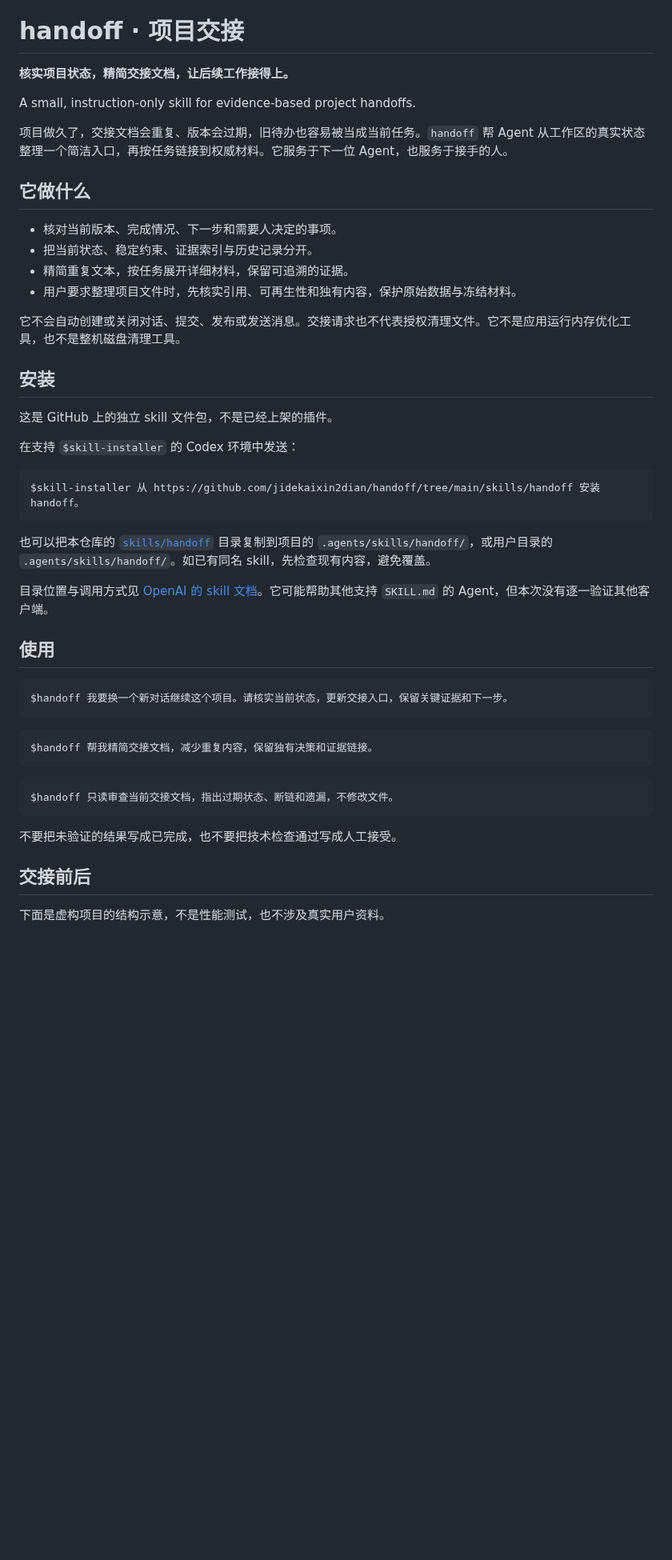
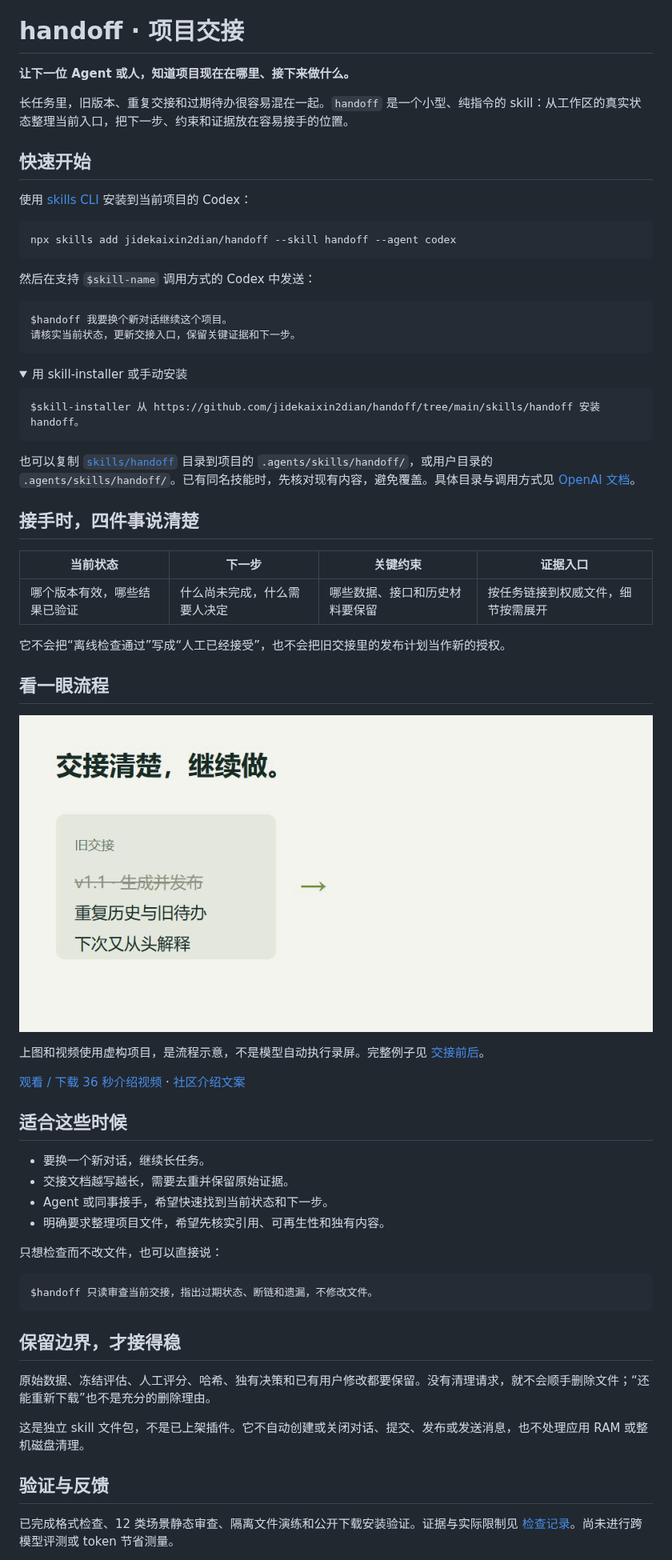
Before and after one commit to jidekaixin2dian/handoff, a Markdown page: README.md, the part around one of its changes. Shown at 80% size. Drawn GitHub-style; pictures changed too: assets/workflow.gif (added); folded sections open; blank space fills up the shorter version.

Commit message:
Add project visuals, bilingual docs, intro video and downloadable source

````diff
--- a/README.md
+++ b/README.md
@@ -1,51 +5,71 @@
 # handoff · 项目交接
 
-**核实项目状态，精简交接文档，让后续工作接得上。**
+**让下一位 Agent 或人，知道项目现在在哪里、接下来做什么。**
 
-A small, instruction-only skill for evidence-based project handoffs.
+长任务里，旧版本、重复交接和过期待办很容易混在一起。`handoff` 是一个小型、纯指令的 skill：从工作区的真实状态整理当前入口，把下一步、约束和证据放在容易接手的位置。
 
-项目做久了，交接文档会重复、版本会过期，旧待办也容易被当成当前任务。`handoff` 帮 Agent 从工作区的真实状态整理一个简洁入口，再按任务链接到权威材料。它服务于下一位 Agent，也服务于接手的人。
+## 快速开始
 
-## 它做什么
+使用 [skills CLI](https://github.com/vercel-labs/skills) 安装到当前项目的 Codex：
 
-- 核对当前版本、完成情况、下一步和需要人决定的事项。
-- 把当前状态、稳定约束、证据索引与历史记录分开。
-- 精简重复文本，按任务展开详细材料，保留可追溯的证据。
-- 用户要求整理项目文件时，先核实引用、可再生性和独有内容，保护原始数据与冻结材料。
+```bash
+npx skills add jidekaixin2dian/handoff --skill handoff --agent codex
+```
 
-它不会自动创建或关闭对话、提交、发布或发送消息。交接请求也不代表授权清理文件。它不是应用运行内存优化工具，也不是整机磁盘清理工具。
+然后在支持 `$skill-name` 调用方式的 Codex 中发送：
 
-## 安装
+```text
+$handoff 我要换个新对话继续这个项目。
+请核实当前状态，更新交接入口，保留关键证据和下一步。
+```
 
-这是 GitHub 上的独立 skill 文件包，不是已经上架的插件。
-
-在支持 `$skill-installer` 的 Codex 环境中发送：
+<details>
+<summary>用 skill-installer 或手动安装</summary>
 
 ```text
 $skill-installer 从 https://github.com/jidekaixin2dian/handoff/tree/main/skills/handoff 安装 handoff。
 ```
 
-也可以把本仓库的 [`skills/handoff`](skills/handoff/SKILL.md) 目录复制到项目的 `.agents/skills/handoff/`，或用户目录的 `.agents/skills/handoff/`。如已有同名 skill，先检查现有内容，避免覆盖。
+也可以复制 [`skills/handoff`](skills/handoff/SKILL.md) 目录到项目的 `.agents/skills/handoff/`，或用户目录的 `.agents/skills/handoff/`。已有同名技能时，先核对现有内容，避免覆盖。具体目录与调用方式见 [OpenAI 文档](https://learn.chatgpt.com/docs/build-skills)。
 
-目录位置与调用方式见 [OpenAI 的 skill 文档](https://learn.chatgpt.com/docs/build-skills)。它可能帮助其他支持 `SKILL.md` 的 Agent，但本次没有逐一验证其他客户端。
+</details>
 
-## 使用
+## 接手时，四件事说清楚
+
+| 当前状态 | 下一步 | 关键约束 | 证据入口 |
+| --- | --- | --- | --- |
+| 哪个版本有效，哪些结果已验证 | 什么尚未完成，什么需要人决定 | 哪些数据、接口和历史材料要保留 | 按任务链接到权威文件，细节按需展开 |
+
+它不会把“离线检查通过”写成“人工已经接受”，也不会把旧交接里的发布计划当作新的授权。
+
+## 看一眼流程
+
+![交接流程示意：旧文档中的版本与待办整理为当前状态、下一步和证据入口](assets/workflow.gif)
+
+上图和视频使用虚构项目，是流程示意，不是模型自动执行录屏。完整例子见 [交接前后](docs/example.md)。
+
+[观看 / 下载 36 秒介绍视频](https://raw.githubusercontent.com/jidekaixin2dian/handoff/main/assets/handoff-intro.mp4) · [社区介绍文案](docs/launch.md)
+
+## 适合这些时候
+
+- 要换一个新对话，继续长任务。
+- 交接文档越写越长，需要去重并保留原始证据。
+- Agent 或同事接手，希望快速找到当前状态和下一步。
+- 明确要求整理项目文件，希望先核实引用、可再生性和独有内容。
+
+只想检查而不改文件，也可以直接说：
 
 ```text
-$handoff 我要换一个新对话继续这个项目。请核实当前状态，更新交接入口，保留关键证据和下一步。
+$handoff 只读审查当前交接，指出过期状态、断链和遗漏，不修改文件。
 ```
 
-```text
-$handoff 帮我精简交接文档，减少重复内容，保留独有决策和证据链接。
-```
+## 保留边界，才接得稳
 
-```text
-$handoff 只读审查当前交接文档，指出过期状态、断链和遗漏，不修改文件。
-```
+原始数据、冻结评估、人工评分、哈希、独有决策和已有用户修改都要保留。没有清理请求，就不会顺手删除文件；“还能重新下载”也不是充分的删除理由。
 
-不要把未验证的结果写成已完成，也不要把技术检查通过写成人工接受。
+这是独立 skill 文件包，不是已上架插件。它不自动创建或关闭对话、提交、发布或发送消息，也不处理应用 RAM 或整机磁盘清理。
 
-## 交接前后
+## 验证与反馈
 
-下面是虚构项目的结构示意，不是性能测试，也不涉及真实用户资料。
+已完成格式检查、12 类场景静态审查、隔离文件演练和公开下载安装验证。证据与实际限制见 [检查记录](docs/validation.md)。尚未进行跨模型评测或 token 节省测量。
 
````
Also changed, not shown: other parts of README.md (+6 -15 lines), README.en.md (added, +57 -0 lines), docs/example.md (added, +44 -0 lines), docs/launch.md (added, +64 -0 lines), docs/validation.md (+8 -0 lines), assets/social-card.png (added), 5 other files.
